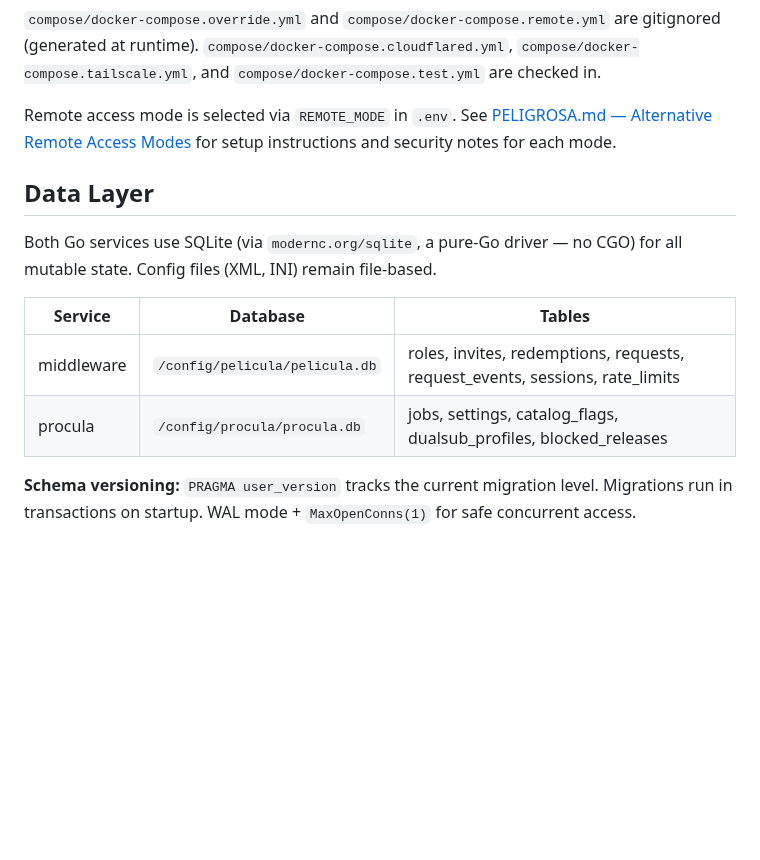
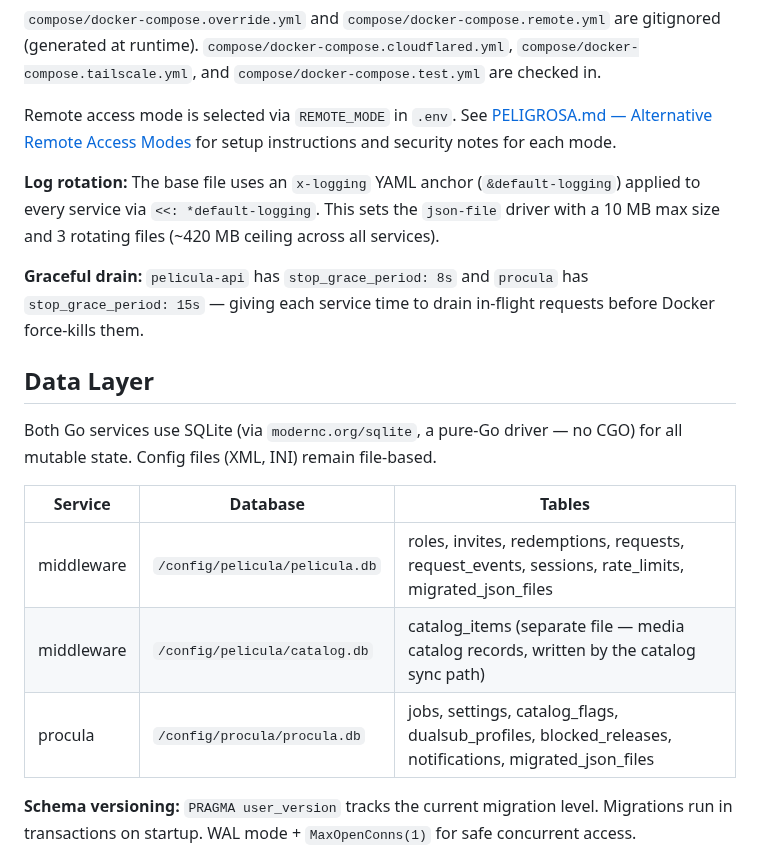
Before and after one commit to peligwen/pelicula, a Markdown page: docs/ARCHITECTURE.md, the part around one of its changes. GitHub-like rendering; blank space fills up the shorter version.

```diff
--- a/docs/ARCHITECTURE.md
+++ b/docs/ARCHITECTURE.md
@@ -19,14 +19,19 @@ The stack is assembled from several Compose files depending on context:
 
 Remote access mode is selected via `REMOTE_MODE` in `.env`. See [PELIGROSA.md — Alternative Remote Access Modes](PELIGROSA.md#alternative-remote-access-modes) for setup instructions and security notes for each mode.
 
+**Log rotation:** The base file uses an `x-logging` YAML anchor (`&default-logging`) applied to every service via `<<: *default-logging`. This sets the `json-file` driver with a 10 MB max size and 3 rotating files (~420 MB ceiling across all services).
+
+**Graceful drain:** `pelicula-api` has `stop_grace_period: 8s` and `procula` has `stop_grace_period: 15s` — giving each service time to drain in-flight requests before Docker force-kills them.
+
 ## Data Layer
 
 Both Go services use SQLite (via `modernc.org/sqlite`, a pure-Go driver — no CGO) for all mutable state. Config files (XML, INI) remain file-based.
 
 | Service | Database | Tables |
 |---------|----------|--------|
-| middleware | `/config/pelicula/pelicula.db` | roles, invites, redemptions, requests, request_events, sessions, rate_limits |
-| procula | `/config/procula/procula.db` | jobs, settings, catalog_flags, dualsub_profiles, blocked_releases |
+| middleware | `/config/pelicula/pelicula.db` | roles, invites, redemptions, requests, request_events, sessions, rate_limits, migrated_json_files |
+| middleware | `/config/pelicula/catalog.db` | catalog_items (separate file — media catalog records, written by the catalog sync path) |
+| procula | `/config/procula/procula.db` | jobs, settings, catalog_flags, dualsub_profiles, blocked_releases, notifications, migrated_json_files |
 
 **Schema versioning:** `PRAGMA user_version` tracks the current migration level. Migrations run in transactions on startup. WAL mode + `MaxOpenConns(1)` for safe concurrent access.
 
```
Also changed, not shown: other parts of docs/ARCHITECTURE.md (+36 -1 lines), CLAUDE.md (+1 -1 lines).
